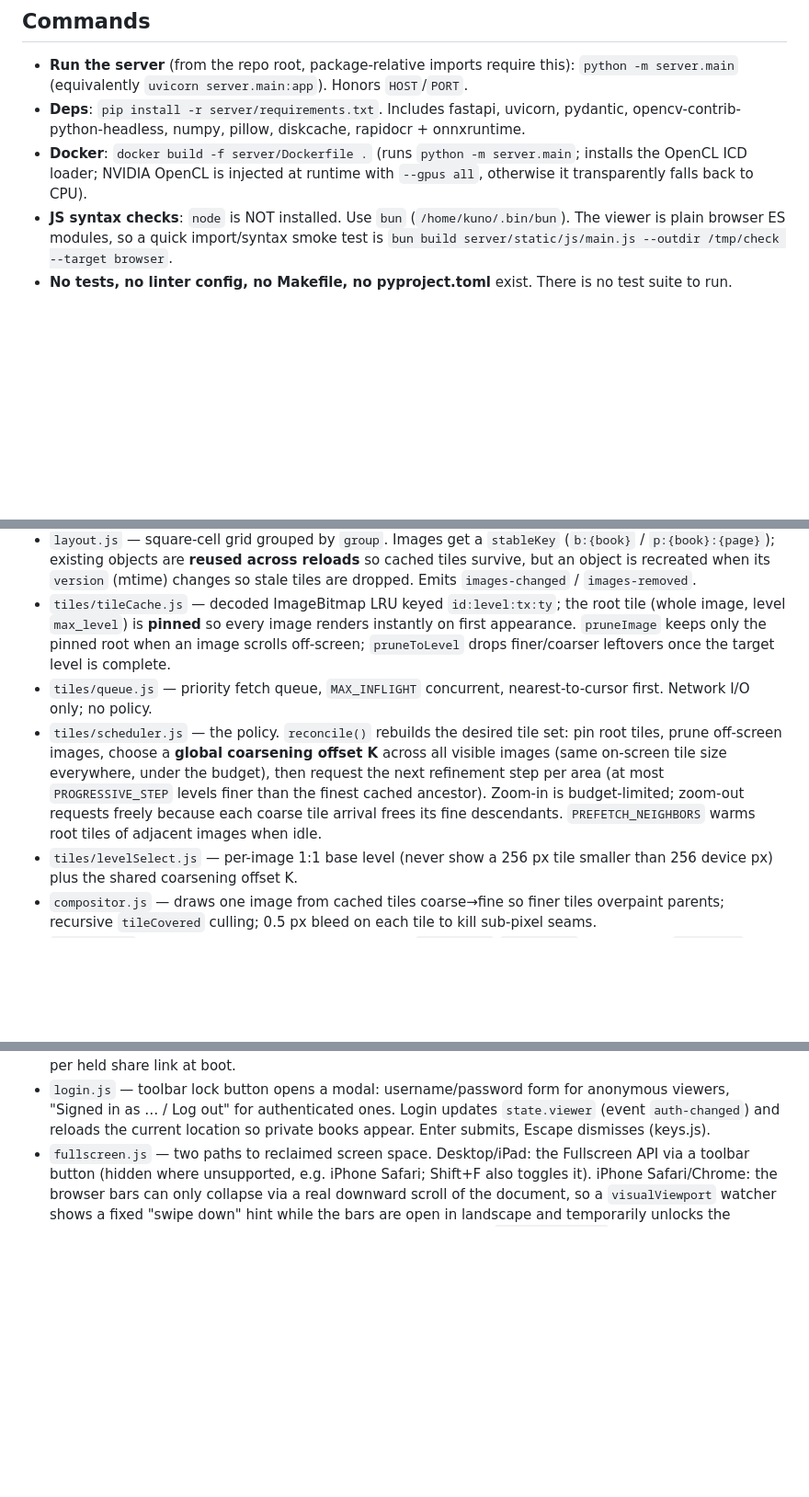
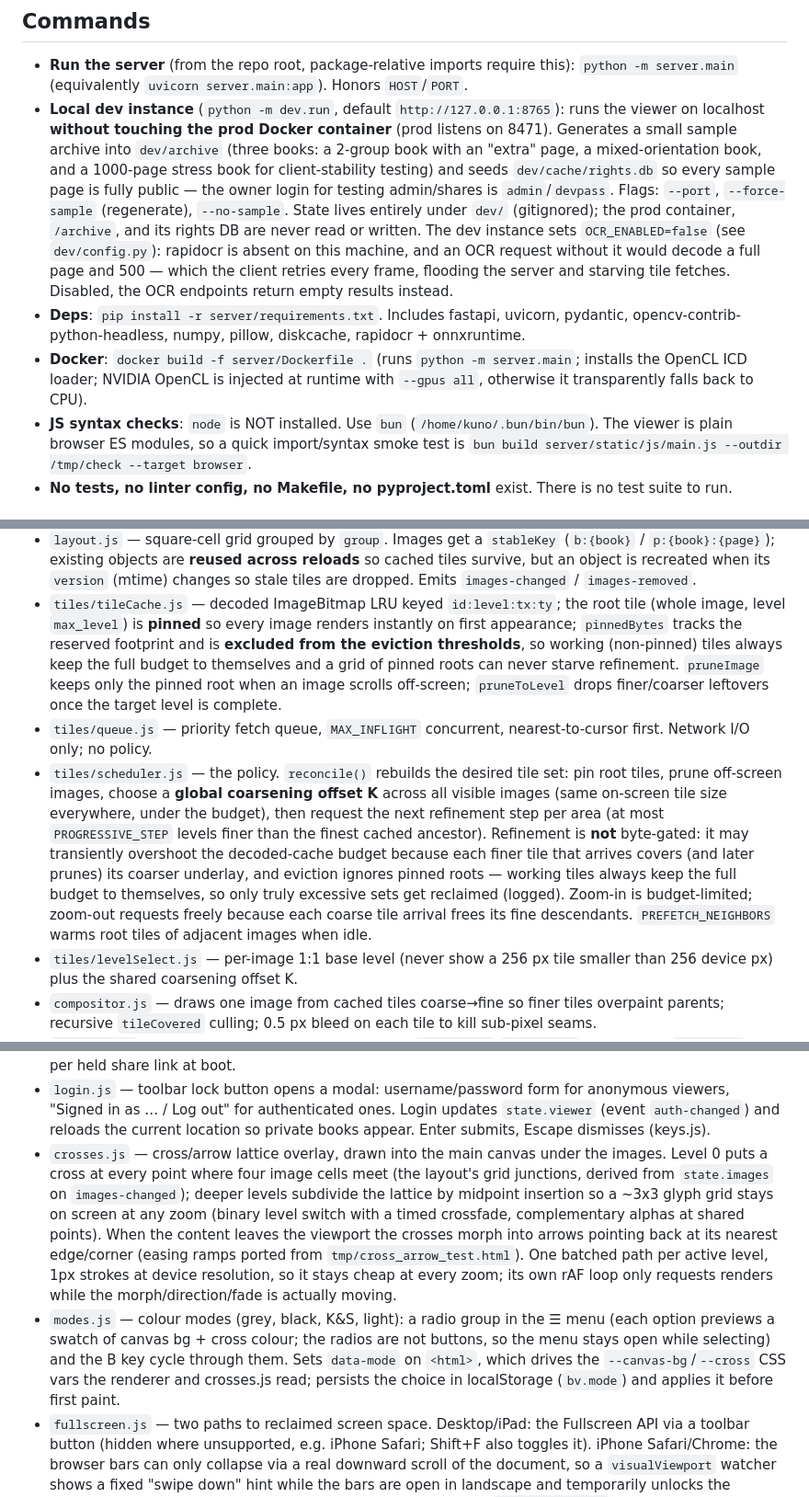
Before and after one commit to KunoDLK/photo-crop, a Markdown page: AGENTS.md, 3 parts joined by grey strips. Shown at 92% size. Drawn GitHub-style; blank space fills up the shorter version.

Commit message:
document the dev instance, colour modes, lattice, and cache policy

```diff
--- a/AGENTS.md
+++ b/AGENTS.md
@@ -29,12 +29,26 @@ now covers the server.
 
 - **Run the server** (from the repo root, package-relative imports require this):
   `python -m server.main` (equivalently `uvicorn server.main:app`). Honors `HOST`/`PORT`.
+- **Local dev instance** (`python -m dev.run`, default `http://127.0.0.1:8765`):
+  runs the viewer on localhost **without touching the prod Docker container**
+  (prod listens on 8471). Generates a small sample archive into `dev/archive`
+  (three books: a 2-group book with an "extra" page, a mixed-orientation book,
+  and a 1000-page stress book for client-stability testing) and seeds
+  `dev/cache/rights.db` so every sample page is fully public — the owner login
+  for testing admin/shares is `admin`/`devpass`. Flags: `--port`,
+  `--force-sample` (regenerate), `--no-sample`. State lives entirely under
+  `dev/` (gitignored); the prod container, `/archive`, and its rights DB are
+  never read or written. The dev instance sets `OCR_ENABLED=false` (see
+  `dev/config.py`): rapidocr is absent on this machine, and an OCR request
+  without it would decode a full page and 500 — which the client retries every
+  frame, flooding the server and starving tile fetches. Disabled, the OCR
+  endpoints return empty results instead.
 - **Deps**: `pip install -r server/requirements.txt`. Includes fastapi, uvicorn, pydantic,
   opencv-contrib-python-headless, numpy, pillow, diskcache, rapidocr + onnxruntime.
 - **Docker**: `docker build -f server/Dockerfile .` (runs `python -m server.main`;
   installs the OpenCL ICD loader; NVIDIA OpenCL is
   injected at runtime with `--gpus all`, otherwise it transparently falls back to CPU).
-- **JS syntax checks**: `node` is NOT installed. Use `bun` (`/home/kuno/.bin/bun`).
+- **JS syntax checks**: `node` is NOT installed. Use `bun` (`/home/kuno/.bun/bin/bun`).
   The viewer is plain browser ES modules, so a quick import/syntax smoke test is
   `bun build server/static/js/main.js --outdir /tmp/check --target browser`.
 - **No tests, no linter config, no Makefile, no pyproject.toml** exist. There is no test
@@ -352,7 +366,10 @@ Data/control flow: launch path → `resolveLocation` → `nav.enterBook` → `fe
   stale tiles are dropped. Emits `images-changed` / `images-removed`.
 - `tiles/tileCache.js` — decoded ImageBitmap LRU keyed `id:level:tx:ty`; the root tile
   (whole image, level `max_level`) is **pinned** so every image renders instantly on first
-  appearance. `pruneImage` keeps only the pinned root when an image scrolls off-screen;
+  appearance; `pinnedBytes` tracks the reserved footprint and is **excluded from the
+  eviction thresholds**, so working (non-pinned) tiles always keep the full budget to
+  themselves and a grid of pinned roots can never starve refinement. `pruneImage`
+  keeps only the pinned root when an image scrolls off-screen;
   `pruneToLevel` drops finer/coarser leftovers once the target level is complete.
 - `tiles/queue.js` — priority fetch queue, `MAX_INFLIGHT` concurrent, nearest-to-cursor
   first. Network I/O only; no policy.
@@ -360,9 +377,12 @@ Data/control flow: launch path → `resolveLocation` → `nav.enterBook` → `fe
   tiles, prune off-screen images, choose a **global coarsening offset K** across all
   visible images (same on-screen tile size everywhere, under the budget), then request the
   next refinement step per area (at most `PROGRESSIVE_STEP` levels finer than the finest
-  cached ancestor). Zoom-in is budget-limited; zoom-out requests freely because each
-  coarse tile arrival frees its fine descendants. `PREFETCH_NEIGHBORS` warms root tiles
-  of adjacent images when idle.
+  cached ancestor). Refinement is **not** byte-gated: it may transiently overshoot the
+  decoded-cache budget because each finer tile that arrives covers (and later prunes) its
+  coarser underlay, and eviction ignores pinned roots — working tiles always keep the full
+  budget to themselves, so only truly excessive sets get reclaimed (logged). Zoom-in is
+  budget-limited; zoom-out requests freely because each coarse tile arrival frees its fine
+  descendants. `PREFETCH_NEIGHBORS` warms root tiles of adjacent images when idle.
 - `tiles/levelSelect.js` — per-image 1:1 base level (never show a 256 px tile smaller than
   256 device px) plus the shared coarsening offset K.
 - `compositor.js` — draws one image from cached tiles coarse→fine so finer tiles overpaint
@@ -429,6 +449,23 @@ Data/control flow: launch path → `resolveLocation` → `nav.enterBook` → `fe
   anonymous viewers, "Signed in as … / Log out" for authenticated ones. Login
   updates `state.viewer` (event `auth-changed`) and reloads the current
   location so private books appear. Enter submits, Escape dismisses (keys.js).
+- `crosses.js` — cross/arrow lattice overlay, drawn into the main canvas under
+  the images. Level 0 puts a cross at every point where four image cells meet
+  (the layout's grid junctions, derived from `state.images` on
+  `images-changed`); deeper levels subdivide the lattice by midpoint insertion
+  so a ~3x3 glyph grid stays on screen at any zoom (binary level switch with a
+  timed crossfade, complementary alphas at shared points). When the content
+  leaves the viewport the crosses morph into arrows pointing back at its
+  nearest edge/corner (easing ramps ported from `tmp/cross_arrow_test.html`).
+  One batched path per active level, 1px strokes at device resolution, so it
+  stays cheap at every zoom; its own rAF loop only requests renders while the
+  morph/direction/fade is actually moving.
+- `modes.js` — colour modes (grey, black, K&S, light): a radio group in the ☰
+  menu (each option previews a swatch of canvas bg + cross colour; the radios
+  are not buttons, so the menu stays open while selecting) and the B key cycle
+  through them. Sets `data-mode` on `<html>`, which drives the
+  `--canvas-bg`/`--cross` CSS vars the renderer and crosses.js read; persists
+  the choice in localStorage (`bv.mode`) and applies it before first paint.
 - `fullscreen.js` — two paths to reclaimed screen space. Desktop/iPad: the
   Fullscreen API via a toolbar button (hidden where unsupported, e.g. iPhone
   Safari; Shift+F also toggles it). iPhone Safari/Chrome: the browser bars can
```
